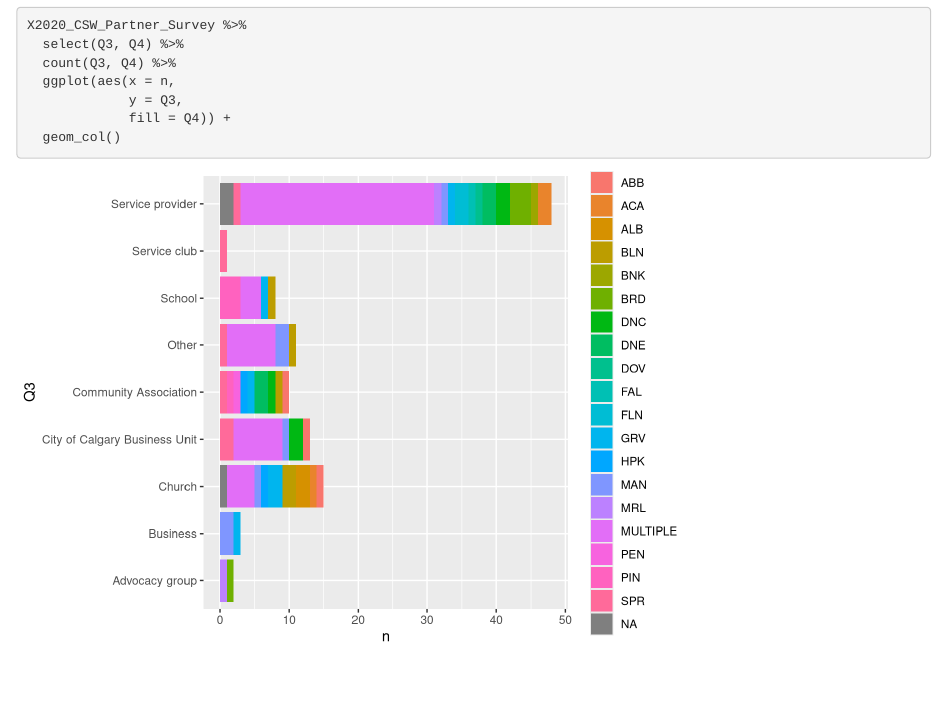
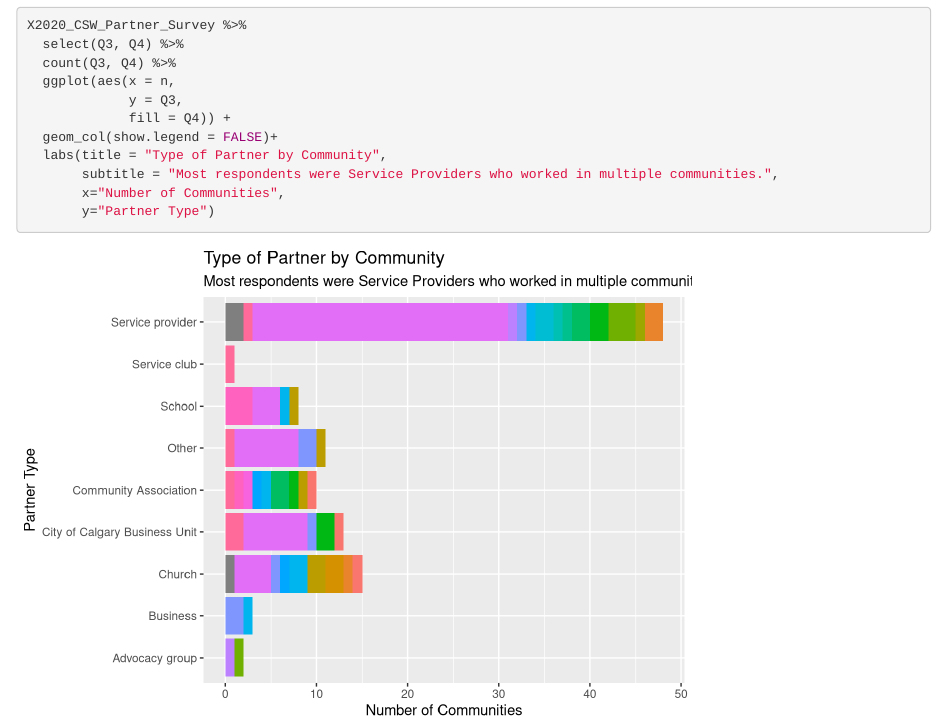
Before and after one commit to ChrisVanden/CSW-Partner-Survey, an R Markdown document (CSW Partner Survey.Rmd): the page in a window 1100 px wide, from 2160 px down. Rendered offline with R 4.5, knitr and Pandoc, with nearby package versions; drawn as R Markdown's standard HTML page in place of the format the file asks for; some code elsewhere in the file could not run offline.

Commit message:
Update CSW Partner Survey.Rmd

````diff
--- a/CSW Partner Survey.Rmd
+++ b/CSW Partner Survey.Rmd
@@ -66,5 +66,9 @@ X2020_CSW_Partner_Survey %>%
   ggplot(aes(x = n,
              y = Q3,
              fill = Q4)) +
-  geom_col()
+  geom_col(show.legend = FALSE)+
+  labs(title = "Type of Partner by Community",
+       subtitle = "Most respondents were Service Providers who worked in multiple communities.",
+       x="Number of Communities",
+       y="Partner Type")
 ```
````
